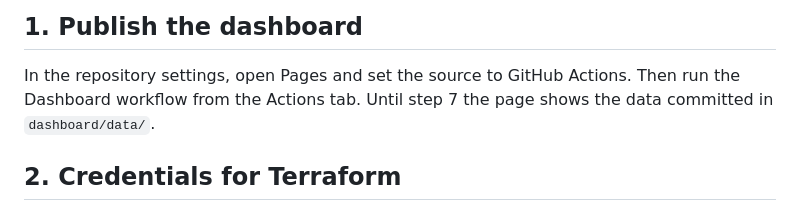
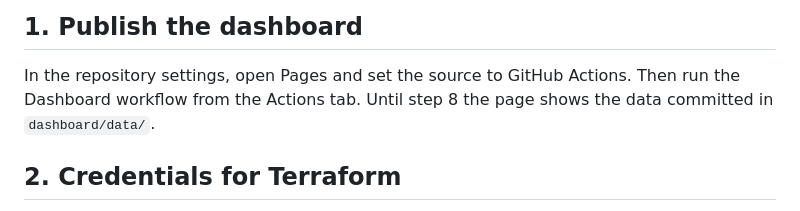
Before and after one commit to tongthong-nnk/th-air-quality-lakehouse, a Markdown page: docs/deploy.md, the part around the change. Rendered like a GitHub page.

Commit message:
Deploy guide: the dashboard switches to AWS data at step 8

```diff
--- a/docs/deploy.md
+++ b/docs/deploy.md
@@ -16,7 +16,7 @@ step 8.
 ## 1. Publish the dashboard
 
 In the repository settings, open Pages and set the source to GitHub Actions. Then run the
-Dashboard workflow from the Actions tab. Until step 7 the page shows the data committed in
+Dashboard workflow from the Actions tab. Until step 8 the page shows the data committed in
 `dashboard/data/`.
 
 ## 2. Credentials for Terraform
```
